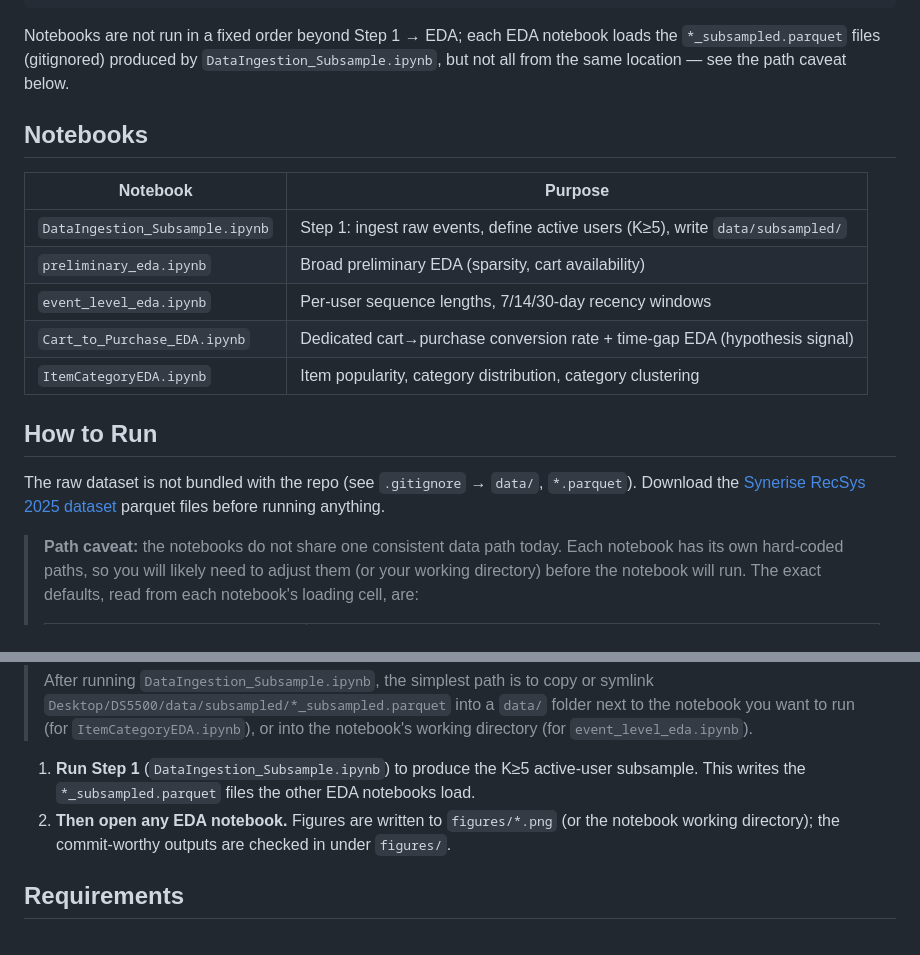
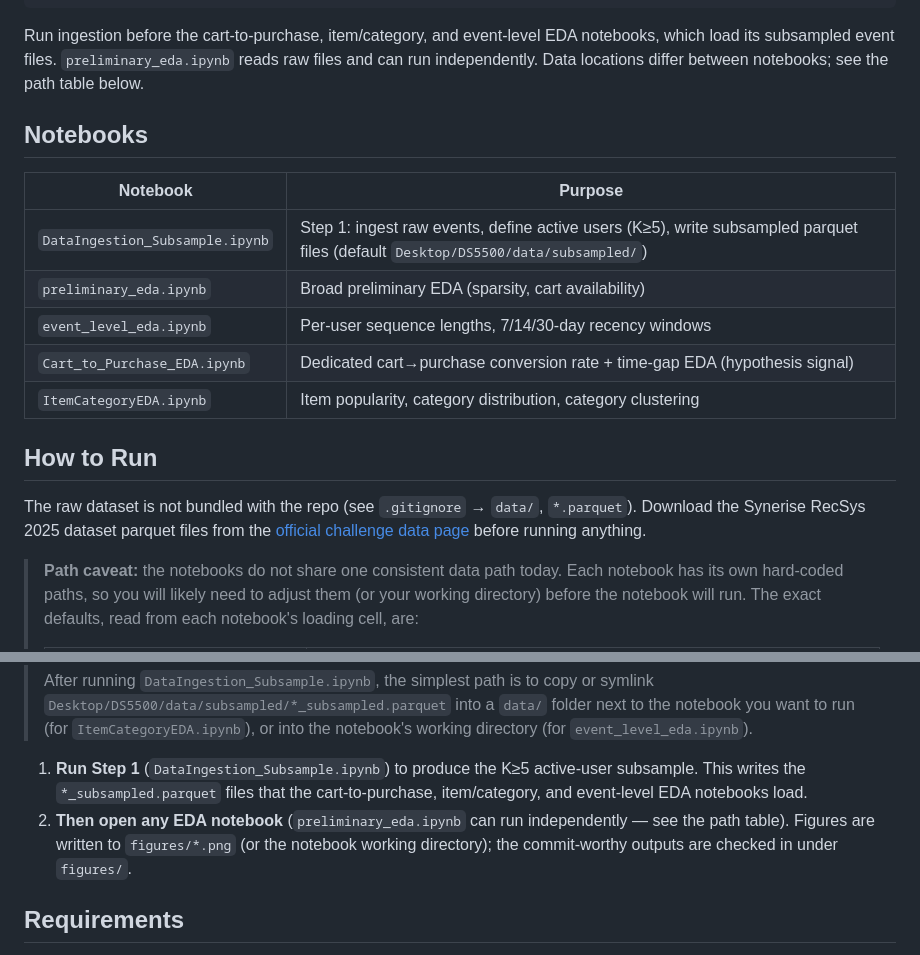
Before and after one commit to leeshirley2002/DS5500_RecSys, a Markdown page: README.md, 2 parts joined by grey strips. Drawn GitHub-style.

Commit message:
docs(readme): tighten run instructions, scope Step 1 dependency, verify dataset URL
- Scope the Step 1 dependency to the cart-to-purchase, item/category,
  and event-level EDA notebooks; note preliminary_eda.ipynb reads raw
  files and can run independently.
- State ingestion's actual default output (Desktop/DS5500/data/
  subsampled/) in the notebook table instead of the generic
  data/subsampled/.
- Point the dataset link at the official challenge data page
  (recsys.synerise.com/data-set), verified against the live page.
- Confirm git diff --check is clean and all README notebook
  references resolve.

````diff
--- a/README.md
+++ b/README.md
@@ -20,13 +20,13 @@ DS5500_RecSys/
 └── figures/                        # PNG outputs written by the EDA notebooks
 ```
 
-Notebooks are not run in a fixed order beyond Step 1 → EDA; each EDA notebook loads the `*_subsampled.parquet` files (gitignored) produced by `DataIngestion_Subsample.ipynb`, but not all from the same location — see the path caveat below.
+Run ingestion before the cart-to-purchase, item/category, and event-level EDA notebooks, which load its subsampled event files. `preliminary_eda.ipynb` reads raw files and can run independently. Data locations differ between notebooks; see the path table below.
 
 ## Notebooks
 
 | Notebook | Purpose |
 |---|---|
-| `DataIngestion_Subsample.ipynb` | Step 1: ingest raw events, define active users (K≥5), write `data/subsampled/` |
+| `DataIngestion_Subsample.ipynb` | Step 1: ingest raw events, define active users (K≥5), write subsampled parquet files (default `Desktop/DS5500/data/subsampled/`) |
 | `preliminary_eda.ipynb` | Broad preliminary EDA (sparsity, cart availability) |
 | `event_level_eda.ipynb` | Per-user sequence lengths, 7/14/30-day recency windows |
 | `Cart_to_Purchase_EDA.ipynb` | Dedicated cart→purchase conversion rate + time-gap EDA (hypothesis signal) |
@@ -34,7 +34,7 @@ Notebooks are not run in a fixed order beyond Step 1 → EDA; each EDA notebook
 
 ## How to Run
 
-The raw dataset is not bundled with the repo (see `.gitignore` → `data/`, `*.parquet`). Download the [Synerise RecSys 2025 dataset](https://synerise.com/recsys-2025-challenge/) parquet files before running anything.
+The raw dataset is not bundled with the repo (see `.gitignore` → `data/`, `*.parquet`). Download the Synerise RecSys 2025 dataset parquet files from the [official challenge data page](https://recsys.synerise.com/data-set) before running anything.
 
 > **Path caveat:** the notebooks do not share one consistent data path today. Each notebook has its own hard-coded paths, so you will likely need to adjust them (or your working directory) before the notebook will run. The exact defaults, read from each notebook's loading cell, are:
 >
@@ -48,8 +48,8 @@ The raw dataset is not bundled with the repo (see `.gitignore` → `data/`, `*.p
 >
 > After running `DataIngestion_Subsample.ipynb`, the simplest path is to copy or symlink `Desktop/DS5500/data/subsampled/*_subsampled.parquet` into a `data/` folder next to the notebook you want to run (for `ItemCategoryEDA.ipynb`), or into the notebook's working directory (for `event_level_eda.ipynb`).
 
-1. **Run Step 1** (`DataIngestion_Subsample.ipynb`) to produce the K≥5 active-user subsample. This writes the `*_subsampled.parquet` files the other EDA notebooks load.
-2. **Then open any EDA notebook.** Figures are written to `figures/*.png` (or the notebook working directory); the commit-worthy outputs are checked in under `figures/`.
+1. **Run Step 1** (`DataIngestion_Subsample.ipynb`) to produce the K≥5 active-user subsample. This writes the `*_subsampled.parquet` files that the cart-to-purchase, item/category, and event-level EDA notebooks load.
+2. **Then open any EDA notebook** (`preliminary_eda.ipynb` can run independently — see the path table). Figures are written to `figures/*.png` (or the notebook working directory); the commit-worthy outputs are checked in under `figures/`.
 
 ## Requirements
 
````
